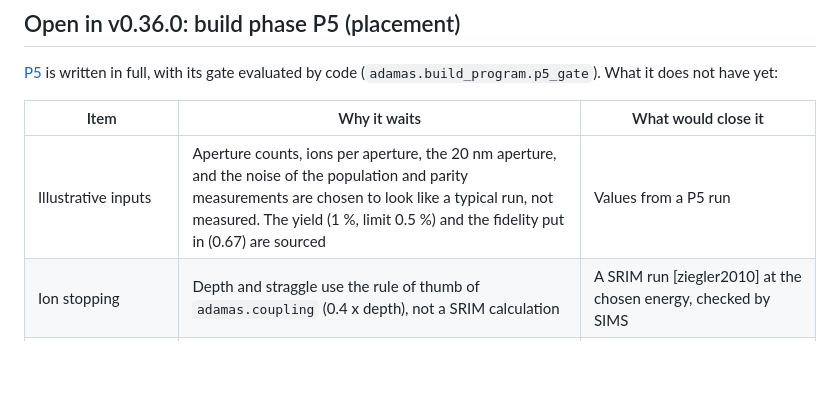
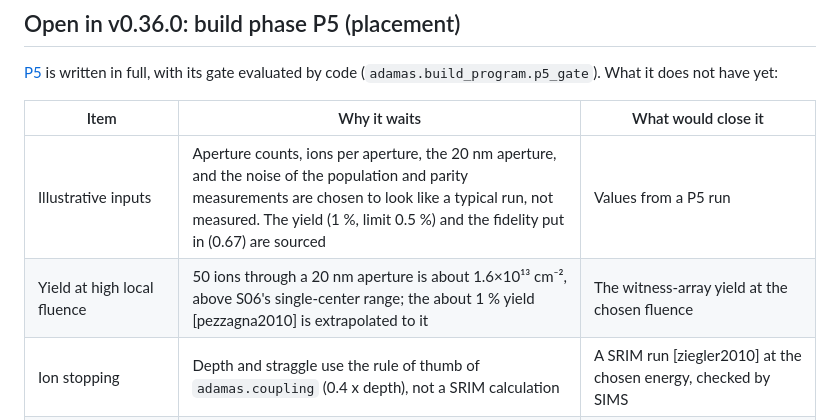
Before and after one commit to Normansrule/adamas-diamond-framework, a Markdown page: docs/STATUS.md, the part around the change. Drawn GitHub-style; blank space fills up the shorter version.

```diff
--- a/docs/STATUS.md
+++ b/docs/STATUS.md
@@ -11,6 +11,7 @@ Last updated: v0.36.0 (2026-11-09).
 | Item | Why it waits | What would close it |
 |---|---|---|
 | Illustrative inputs | Aperture counts, ions per aperture, the 20 nm aperture, and the noise of the population and parity measurements are chosen to look like a typical run, not measured. The yield (1 %, limit 0.5 %) and the fidelity put in (0.67) are sourced | Values from a P5 run |
+| Yield at high local fluence | 50 ions through a 20 nm aperture is about 1.6×10¹³ cm⁻², above S06's single-center range; the about 1 % yield [pezzagna2010] is extrapolated to it | The witness-array yield at the chosen fluence |
 | Ion stopping | Depth and straggle use the rule of thumb of `adamas.coupling` (0.4 x depth), not a SRIM calculation | A SRIM run [ziegler2010] at the chosen energy, checked by SIMS |
 | Coupling geometry | Both NVs are taken as quantized along [111]; pairs on different axes have a different angular factor | The full secular dipolar tensor for two NV axes |
 | Coherence, charge state and addressing in the Bell check | The fidelity is put in as the published value; T₂ near the surface, charge-state preparation and same-axis pairs are not simulated | The `adamas.gate_budget` model driven by measured T₂, q and coupling |
```
Also changed, not shown: docs/build/P5_placement.md (+11 -11 lines), docs/img/fig58_build_p5.png, 3 other files.
